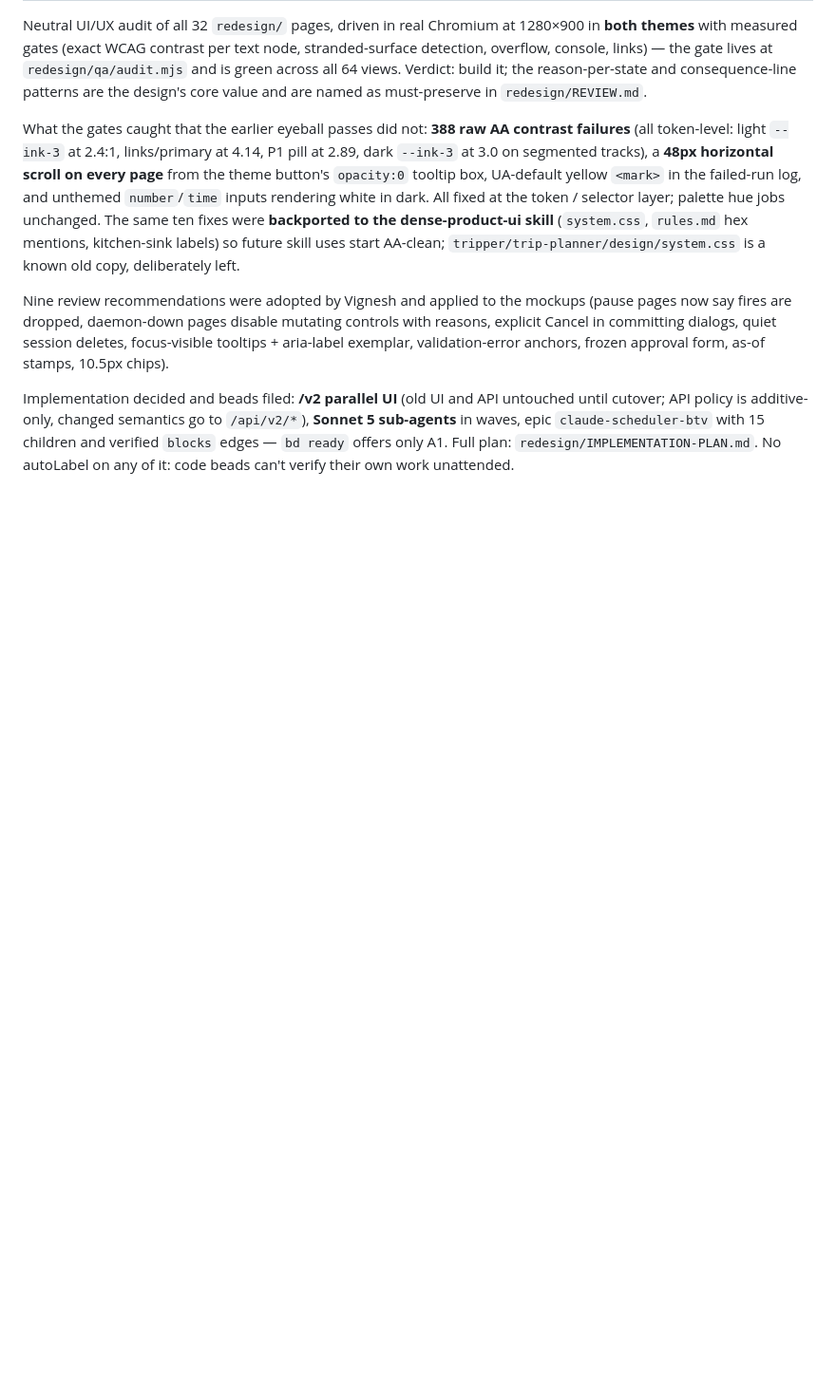
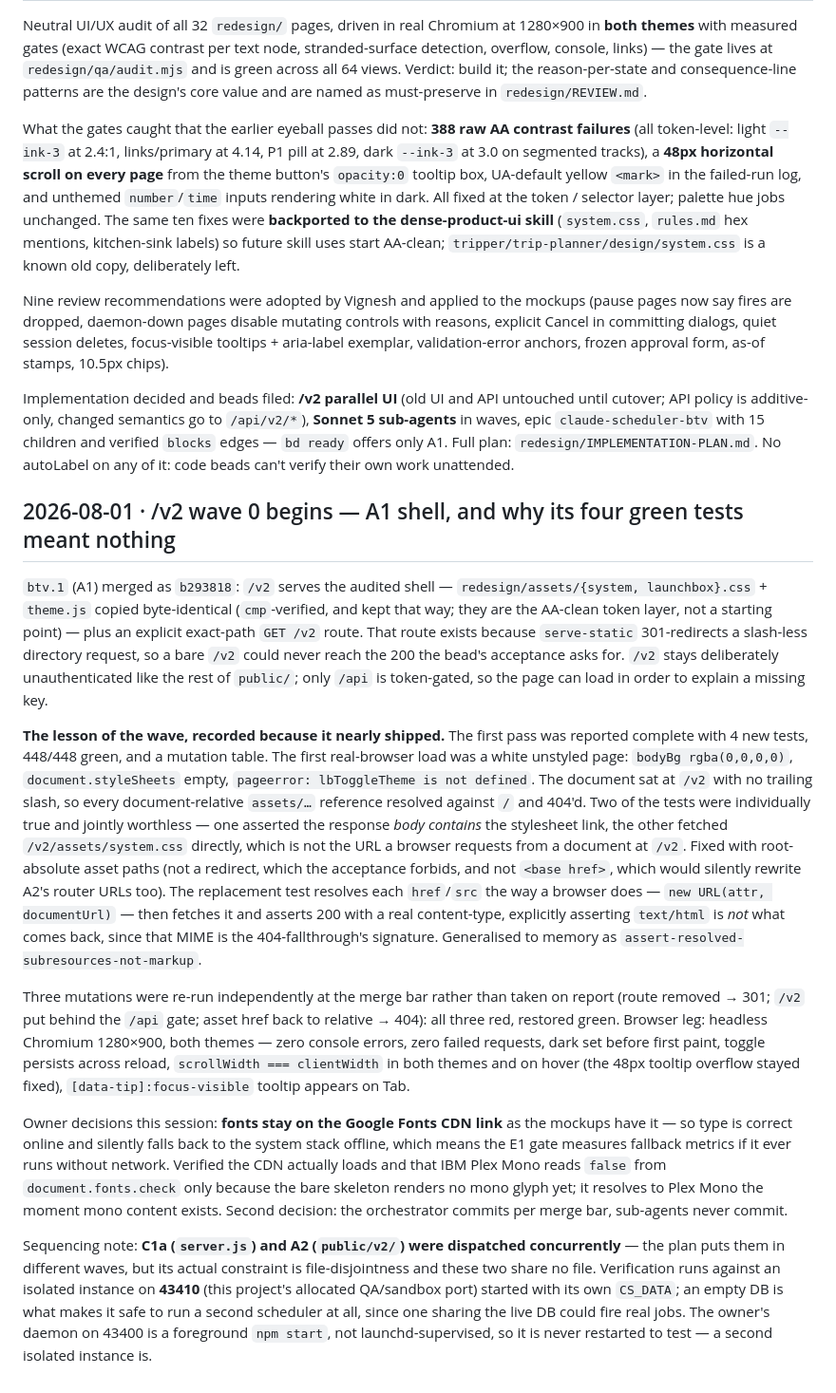
Before and after one commit to mostprovikki/LaunchBox, a Markdown page: WIP.md, the part around the change. Shown at 95% size. Rendered like a GitHub page; blank space fills up the shorter version.

Commit message:
docs(wip): record A1 and why its four green tests measured nothing
Co-Authored-By: Claude Fable 5 <noreply@anthropic.com>

```diff
--- a/WIP.md
+++ b/WIP.md
@@ -428,3 +428,49 @@ cutover; API policy is additive-only, changed semantics go to `/api/v2/*`), **So
 sub-agents** in waves, epic `claude-scheduler-btv` with 15 children and verified `blocks`
 edges — `bd ready` offers only A1. Full plan: `redesign/IMPLEMENTATION-PLAN.md`. No
 autoLabel on any of it: code beads can't verify their own work unattended.
+
+## 2026-08-01 · /v2 wave 0 begins — A1 shell, and why its four green tests meant nothing
+
+`btv.1` (A1) merged as `b293818`: `/v2` serves the audited shell — `redesign/assets/{system,
+launchbox}.css` + `theme.js` copied byte-identical (`cmp`-verified, and kept that way; they are
+the AA-clean token layer, not a starting point) — plus an explicit exact-path `GET /v2` route.
+That route exists because `serve-static` 301-redirects a slash-less directory request, so a bare
+`/v2` could never reach the 200 the bead's acceptance asks for. `/v2` stays deliberately
+unauthenticated like the rest of `public/`; only `/api` is token-gated, so the page can load in
+order to explain a missing key.
+
+**The lesson of the wave, recorded because it nearly shipped.** The first pass was reported
+complete with 4 new tests, 448/448 green, and a mutation table. The first real-browser load was
+a white unstyled page: `bodyBg rgba(0,0,0,0)`, `document.styleSheets` empty, `pageerror:
+lbToggleTheme is not defined`. The document sat at `/v2` with no trailing slash, so every
+document-relative `assets/…` reference resolved against `/` and 404'd. Two of the tests were
+individually true and jointly worthless — one asserted the response *body contains* the
+stylesheet link, the other fetched `/v2/assets/system.css` directly, which is not the URL a
+browser requests from a document at `/v2`. Fixed with root-absolute asset paths (not a redirect,
+which the acceptance forbids, and not `<base href>`, which would silently rewrite A2's router
+URLs too). The replacement test resolves each `href`/`src` the way a browser does — `new
+URL(attr, documentUrl)` — then fetches it and asserts 200 with a real content-type, explicitly
+asserting `text/html` is *not* what comes back, since that MIME is the 404-fallthrough's
+signature. Generalised to memory as `assert-resolved-subresources-not-markup`.
+
+Three mutations were re-run independently at the merge bar rather than taken on report (route
+removed → 301; `/v2` put behind the `/api` gate; asset href back to relative → 404): all three
+red, restored green. Browser leg: headless Chromium 1280×900, both themes — zero console errors,
+zero failed requests, dark set before first paint, toggle persists across reload,
+`scrollWidth === clientWidth` in both themes and on hover (the 48px tooltip overflow stayed
+fixed), `[data-tip]:focus-visible` tooltip appears on Tab.
+
+Owner decisions this session: **fonts stay on the Google Fonts CDN link** as the mockups have it
+— so type is correct online and silently falls back to the system stack offline, which means the
+E1 gate measures fallback metrics if it ever runs without network. Verified the CDN actually
+loads and that IBM Plex Mono reads `false` from `document.fonts.check` only because the bare
+skeleton renders no mono glyph yet; it resolves to Plex Mono the moment mono content exists.
+Second decision: the orchestrator commits per merge bar, sub-agents never commit.
+
+Sequencing note: **C1a (`server.js`) and A2 (`public/v2/`) were dispatched concurrently** — the
+plan puts them in different waves, but its actual constraint is file-disjointness and these two
+share no file. Verification runs against an isolated instance on **43410** (this project's
+allocated QA/sandbox port) started with its own `CS_DATA`; an empty DB is what makes it safe to
+run a second scheduler at all, since one sharing the live DB could fire real jobs. The owner's
+daemon on 43400 is a foreground `npm start`, not launchd-supervised, so it is never restarted to
+test — a second isolated instance is.
```
